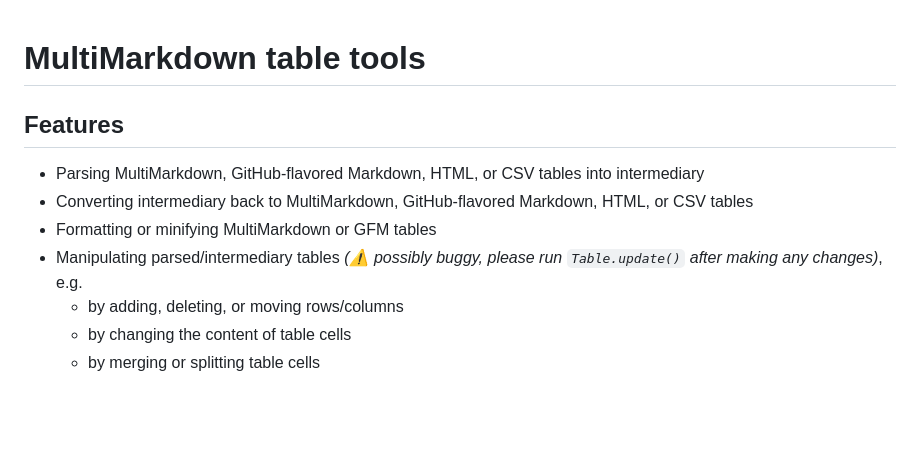
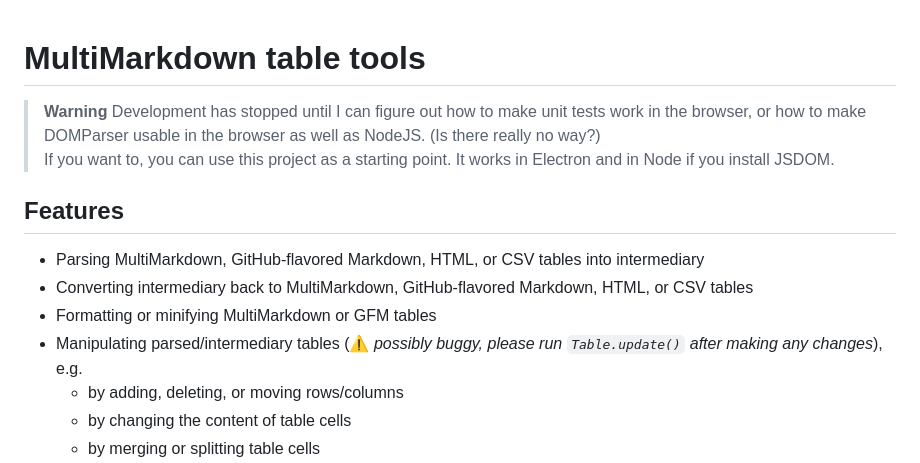
Before and after one commit to FelisDiligens/md-table-tools, a Markdown page: README.md, the part around the change. GitHub-like rendering; blank space fills up the shorter version.

```diff
--- a/README.md
+++ b/README.md
@@ -1,11 +1,14 @@
 # MultiMarkdown table tools
+
+> **Warning** Development has stopped until I can figure out how to make unit tests work in the browser, or how to make DOMParser usable in the browser as well as NodeJS. (Is there really no way?)
+> If you want to, you can use this project as a starting point. It works in Electron and in Node if you install JSDOM.
 
 ## Features
 
 - Parsing MultiMarkdown, GitHub-flavored Markdown, HTML, or CSV tables into intermediary
 - Converting intermediary back to MultiMarkdown, GitHub-flavored Markdown, HTML, or CSV tables
 - Formatting or minifying MultiMarkdown or GFM tables
-- Manipulating parsed/intermediary tables *(⚠️ possibly buggy, please run `Table.update()` after making any changes)*, e.g.
+- Manipulating parsed/intermediary tables (⚠️ *possibly buggy, please run `Table.update()` after making any changes*), e.g.
   - by adding, deleting, or moving rows/columns
   - by changing the content of table cells
   - by merging or splitting table cells
```
